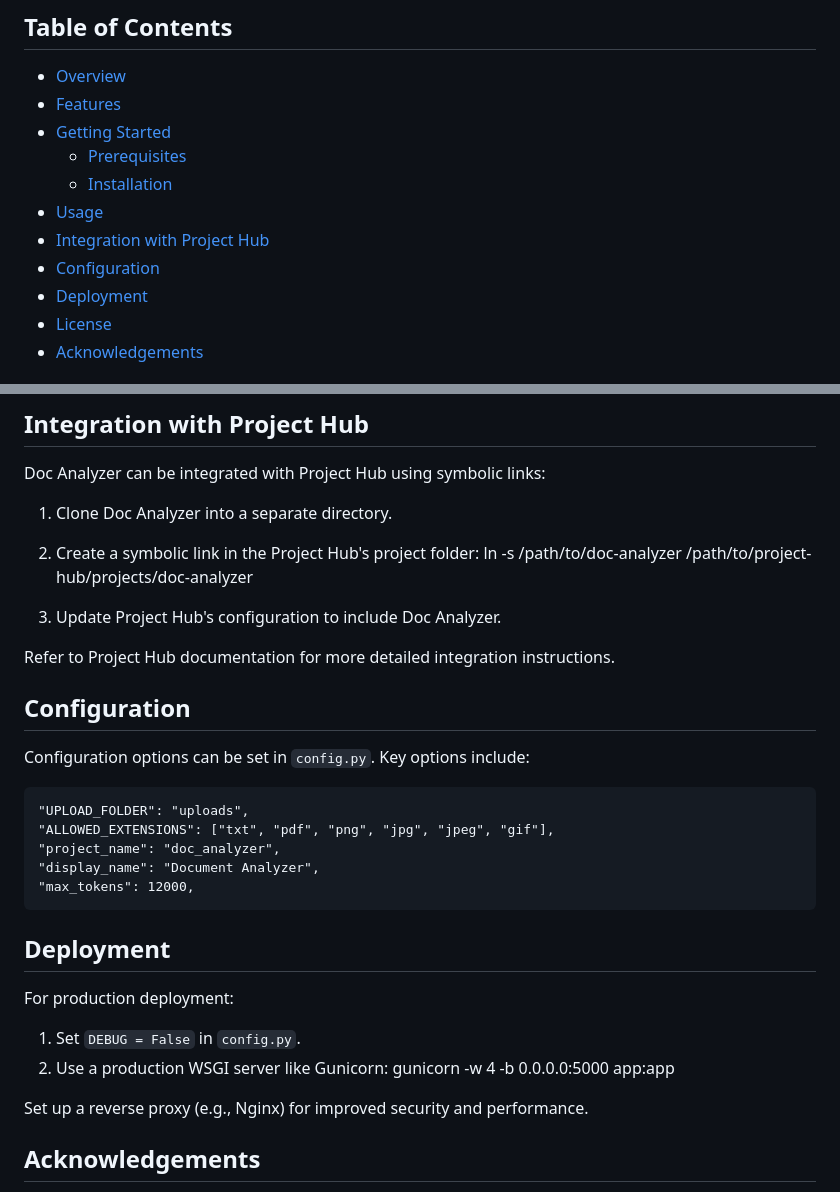
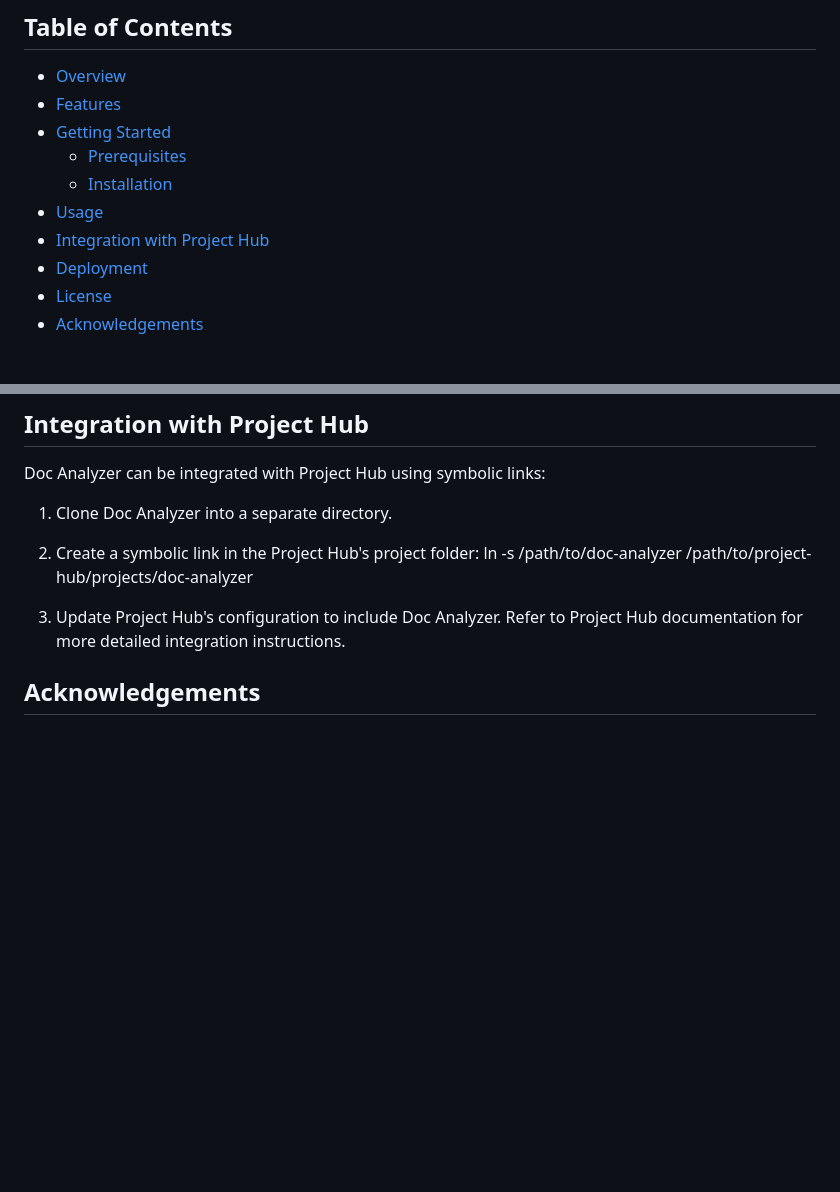
Before and after one commit to Wartem/doc_analyzer, a Markdown page: README.md, 2 parts joined by grey strips. GitHub-like rendering; blank space fills up the shorter version.

```diff
--- a/README.md
+++ b/README.md
@@ -19,7 +19,6 @@
   - [Installation](#installation)
 - [Usage](#usage)
 - [Integration with Project Hub](#integration-with-project-hub)
-- [Configuration](#configuration)
 - [Deployment](#deployment)
 - [License](#license)
 - [Acknowledgements](#acknowledgements)
@@ -87,28 +86,7 @@ Doc Analyzer can be integrated with Project Hub using symbolic links:
    ln -s /path/to/doc-analyzer /path/to/project-hub/projects/doc-analyzer
 
 3. Update Project Hub's configuration to include Doc Analyzer.
-
 Refer to Project Hub documentation for more detailed integration instructions.
-
-## Configuration
-
-Configuration options can be set in `config.py`. Key options include:
-
-    "UPLOAD_FOLDER": "uploads",
-    "ALLOWED_EXTENSIONS": ["txt", "pdf", "png", "jpg", "jpeg", "gif"],
-    "project_name": "doc_analyzer",
-    "display_name": "Document Analyzer",
-    "max_tokens": 12000,
-
-## Deployment
-
-For production deployment:
-
-1. Set `DEBUG = False` in `config.py`.
-2. Use a production WSGI server like Gunicorn:
-gunicorn -w 4 -b 0.0.0.0:5000 app:app
-
-Set up a reverse proxy (e.g., Nginx) for improved security and performance.
 
 ## Acknowledgements
 This project was developed with the significant assistance of Perplexity AI (https://www.perplexity.ai), an innovative AI tool that greatly facilitated the research and development process. Perplexity AI provided invaluable guidance on project structure, coding practices, and documentation. It helped streamline the gathering of information and offered crucial insights into the structure and functionality of the application.
```
Also changed, not shown: other parts of README.md (+2 -2 lines).
